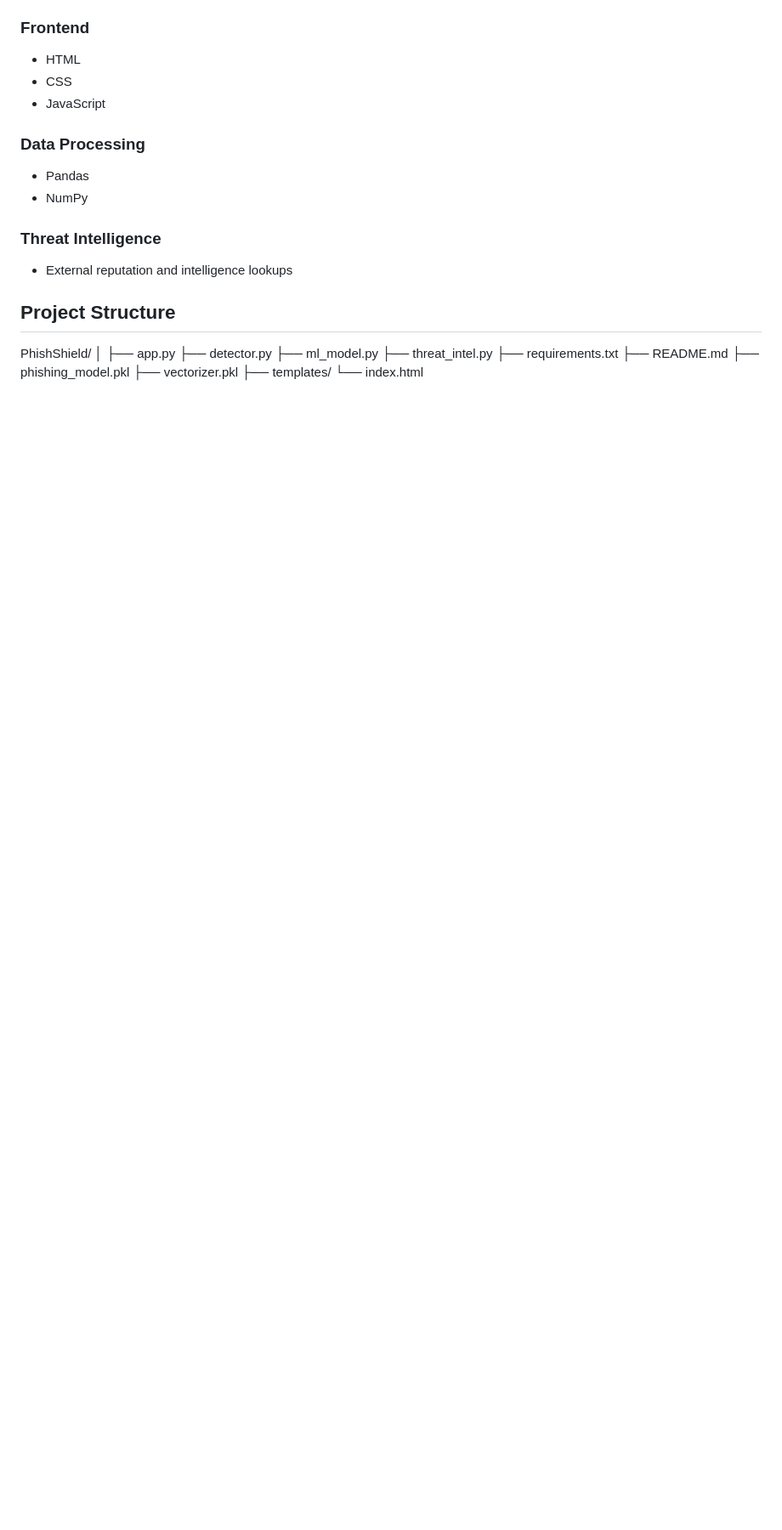
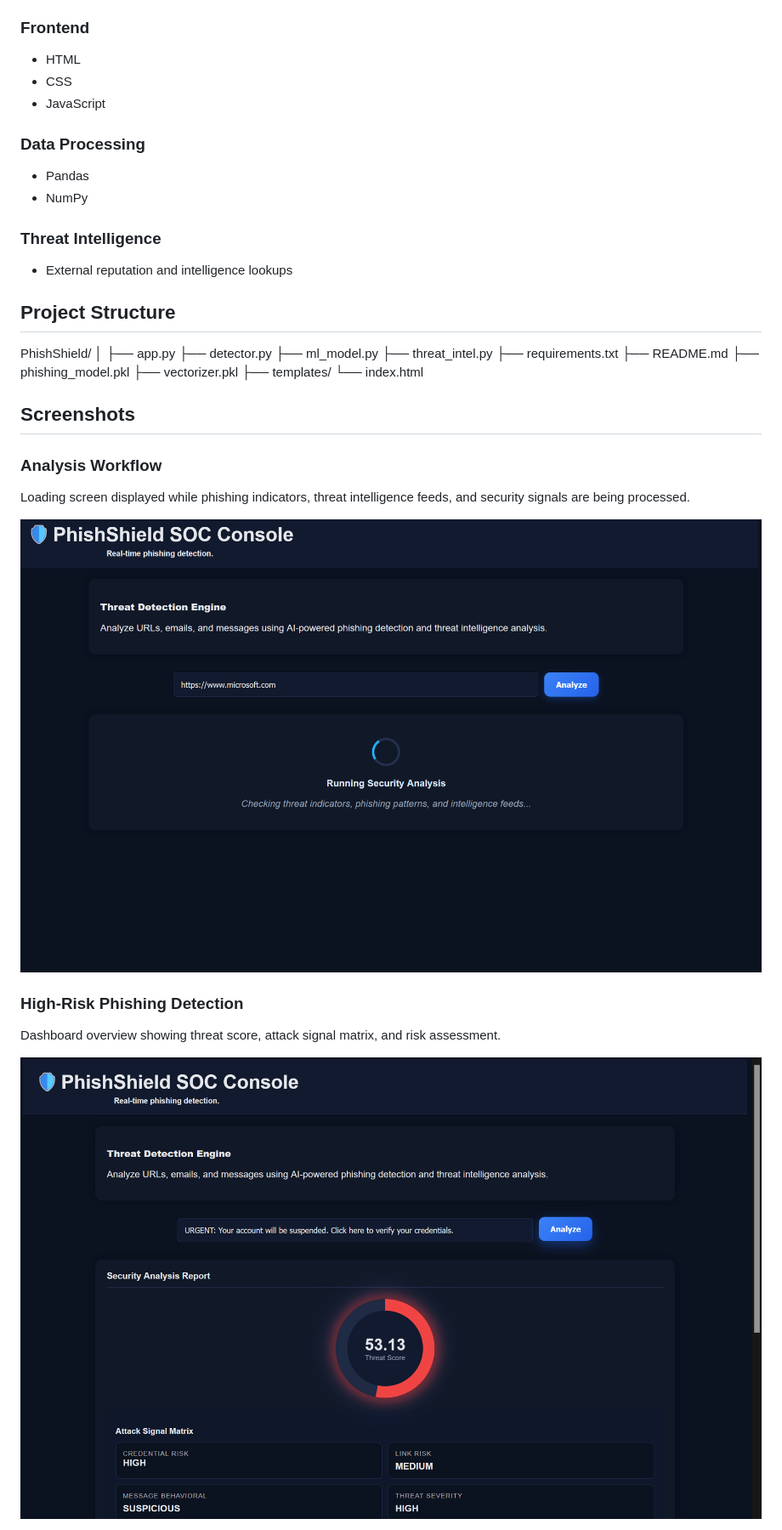
Before and after one commit to Alishbah-Fatima-dev/PhishShield, a Markdown page: PhishShield/README.md, the part around one of its changes. Shown at 85% size. Rendered like a GitHub page; pictures changed too: PhishShield/screenshots/dashboard.png (added), PhishShield/screenshots/high-risk-overview.png (added); blank space fills up the shorter version.

Commit message:
Added project documentation and screenshots

```diff
--- a/PhishShield/README.md
+++ b/PhishShield/README.md
@@ -53,3 +53,18 @@ PhishShield/
 ├── vectorizer.pkl
 ├── templates/
    └── index.html
+
+## Screenshots
+
+### Analysis Workflow
+
+Loading screen displayed while phishing indicators, threat intelligence feeds, and security signals are being processed.
+
+![Loading Screen](screenshots/dashboard.png)
+
+### High-Risk Phishing Detection
+
+Dashboard overview showing threat score, attack signal matrix, and risk assessment.
+
+![High Risk Overview](screenshots/high-risk-overview.png)
+
```
Also changed, not shown: other parts of PhishShield/README.md (+13 -0 lines), PhishShield/screenshots/high-risk-details.png (added), PhishShield/screenshots/low-risk-details.png (added), PhishShield/screenshots/low-risk-overview.png (added), 1 other file.
